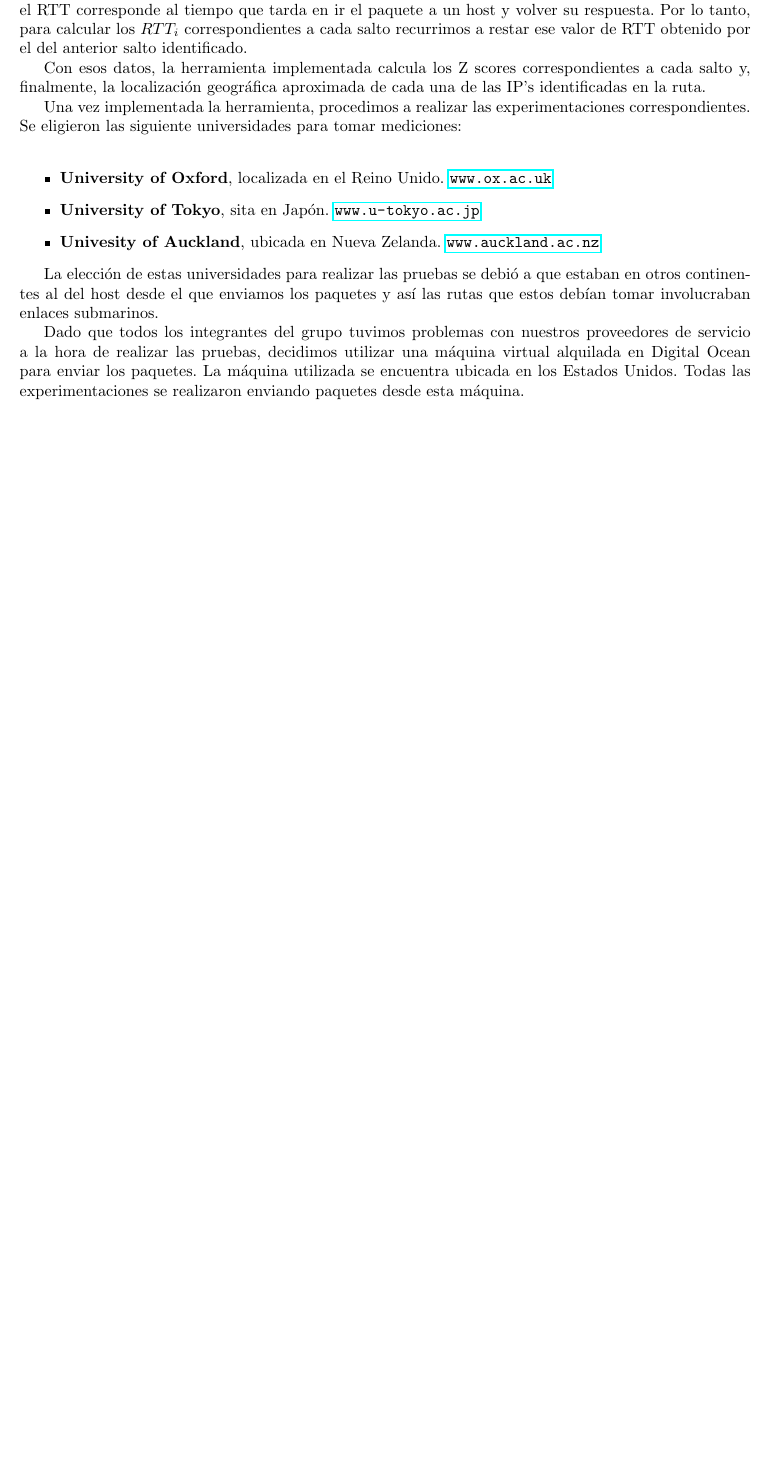
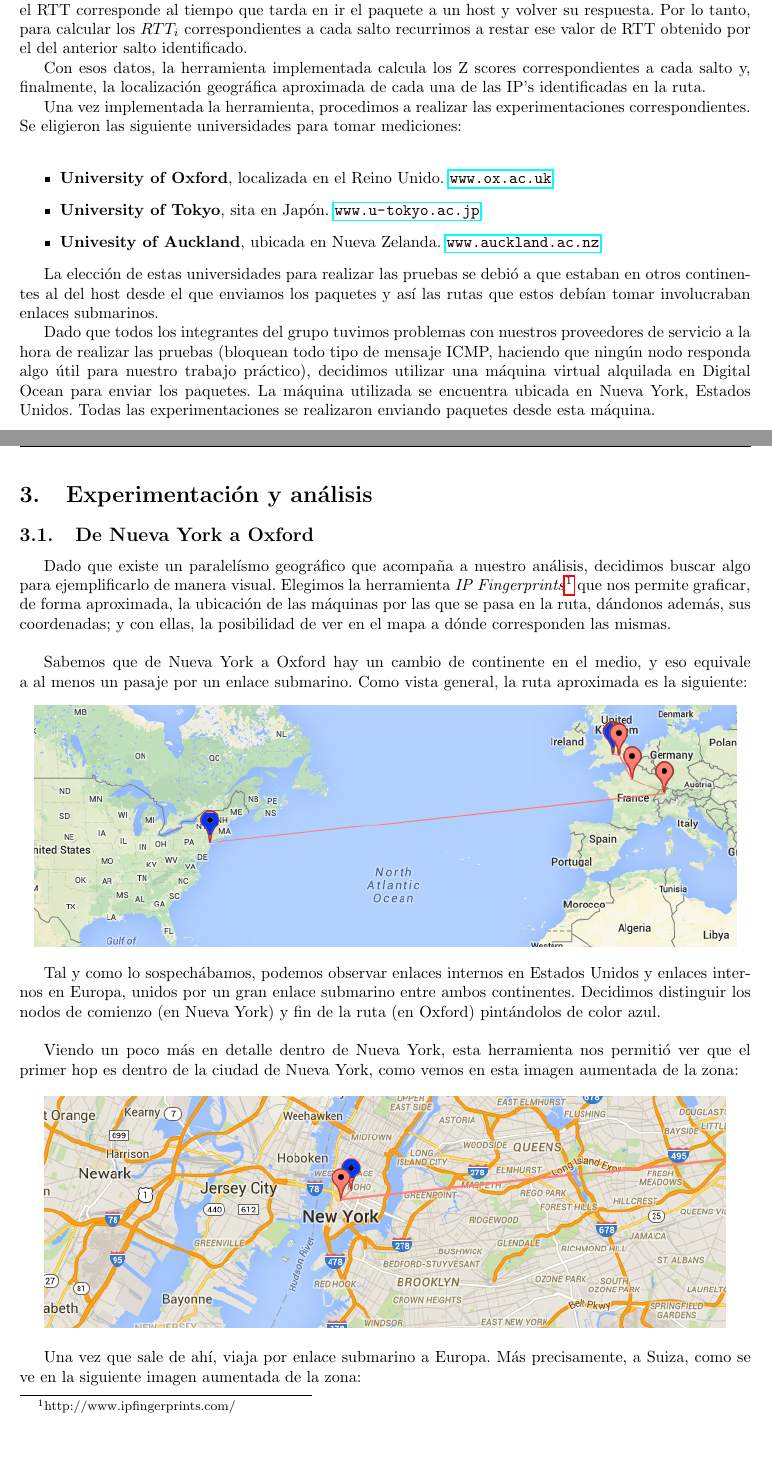
Before and after one commit to tonchis/redes, a LaTeX document (tp2/informe/tp2.tex, which reads tp2/informe/analisis.tex, tp2/informe/desarrollo.tex): part of page 5 of 5 before the commit and two parts of pages 5 and 6 of 7 after it, the two joined at a grey line, cut so that both start at the same text, the shorter picture padded with empty space. Compiled offline with pdfLaTeX.

Commit message:
adds oxford maps and analysis (sort of)

```diff
--- a/tp2/informe/analisis.tex
+++ b/tp2/informe/analisis.tex
@@ -0,0 +1,24 @@
+\section{Experimentación y análisis}
+
+\subsection{De Nueva York a Oxford}
+
+Dado que existe un paralelísmo geográfico que acompaña a nuestro análisis, decidimos buscar algo para ejemplificarlo de manera visual. Elegimos la herramienta \textit{IP Fingerprints}\footnote{http://www.ipfingerprints.com/} que nos permite graficar, de forma aproximada, la ubicación de las máquinas por las que se pasa en la ruta, dándonos además, sus coordenadas; y con ellas, la posibilidad de ver en el mapa a dónde corresponden las mismas.\\
+\\
+\indent Sabemos que de Nueva York a Oxford hay un cambio de continente en el medio, y eso equivale a al menos un pasaje por un enlace submarino. Como vista general, la ruta aproximada es la siguiente:
+\begin{center}
+	\includegraphics[scale=0.6]{graphics/new_york-oxford.png}
+\end{center}
+
+Tal y como lo sospechábamos, podemos observar enlaces internos en Estados Unidos y enlaces internos en Europa, unidos por un gran enlace submarino entre ambos continentes. Decidimos distinguir los nodos de comienzo (en Nueva York) y fin de la ruta (en Oxford) pintándolos de color azul.\\
+\\
+\indent Viendo un poco más en detalle dentro de Nueva York, esta herramienta nos permitió ver que el primer hop es dentro de la ciudad de Nueva York, como vemos en esta imagen aumentada de la zona:
+
+\begin{center}
+	\includegraphics[scale=0.6]{graphics/new_york_zoom.png}
+\end{center}
+
+Una vez que sale de ahí, viaja por enlace submarino a Europa. Más precisamente, a Suiza, como se ve en la siguiente imagen aumentada de la zona:
+
+\begin{center}
+	\includegraphics[scale=0.6]{graphics/europe_zoom.png}
+\end{center}
--- a/tp2/informe/desarrollo.tex
+++ b/tp2/informe/desarrollo.tex
@@ -12,4 +12,4 @@
 \end{itemize}
 
 \indent La elección de estas universidades para realizar las pruebas se debió a que estaban en otros continentes al del host desde el que enviamos los paquetes y así las rutas que estos debían tomar involucraban enlaces submarinos.\\
-\indent Dado que todos los integrantes del grupo tuvimos problemas con nuestros proveedores de servicio a la hora de realizar las pruebas, decidimos utilizar una máquina virtual alquilada en Digital Ocean para enviar los paquetes. La máquina utilizada se encuentra ubicada en los Estados Unidos. Todas las experimentaciones se realizaron enviando paquetes desde esta máquina.\\
+\indent Dado que todos los integrantes del grupo tuvimos problemas con nuestros proveedores de servicio a la hora de realizar las pruebas (bloquean todo tipo de mensaje ICMP, haciendo que ningún nodo responda algo útil para nuestro trabajo práctico), decidimos utilizar una máquina virtual alquilada en Digital Ocean para enviar los paquetes. La máquina utilizada se encuentra ubicada en Nueva York, Estados Unidos. Todas las experimentaciones se realizaron enviando paquetes desde esta máquina.\\
```
Also changed, not shown: tp2/informe/graphics/europe_zoom.png (added), tp2/informe/graphics/new_york-oxford.png (added), tp2/informe/graphics/new_york_zoom.png (added), tp2/informe/graphics/united_kingdom_zoom.png (added), tp2/informe/analisis.tex (8 more changed lines).
